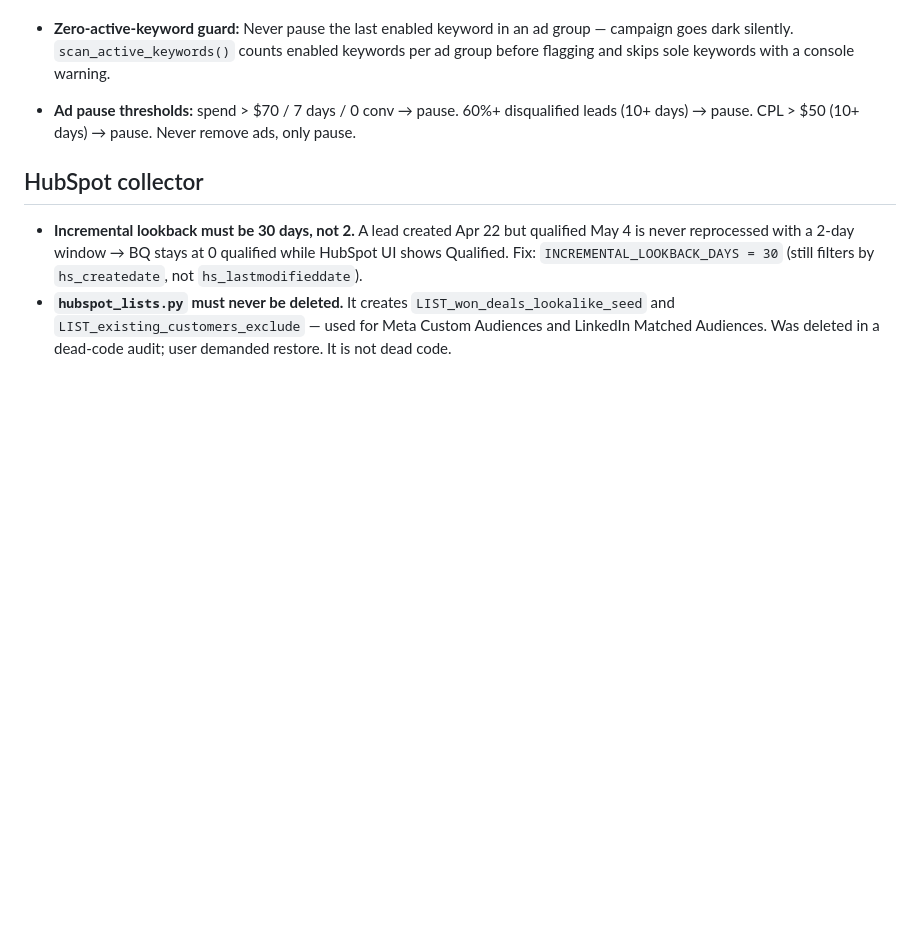
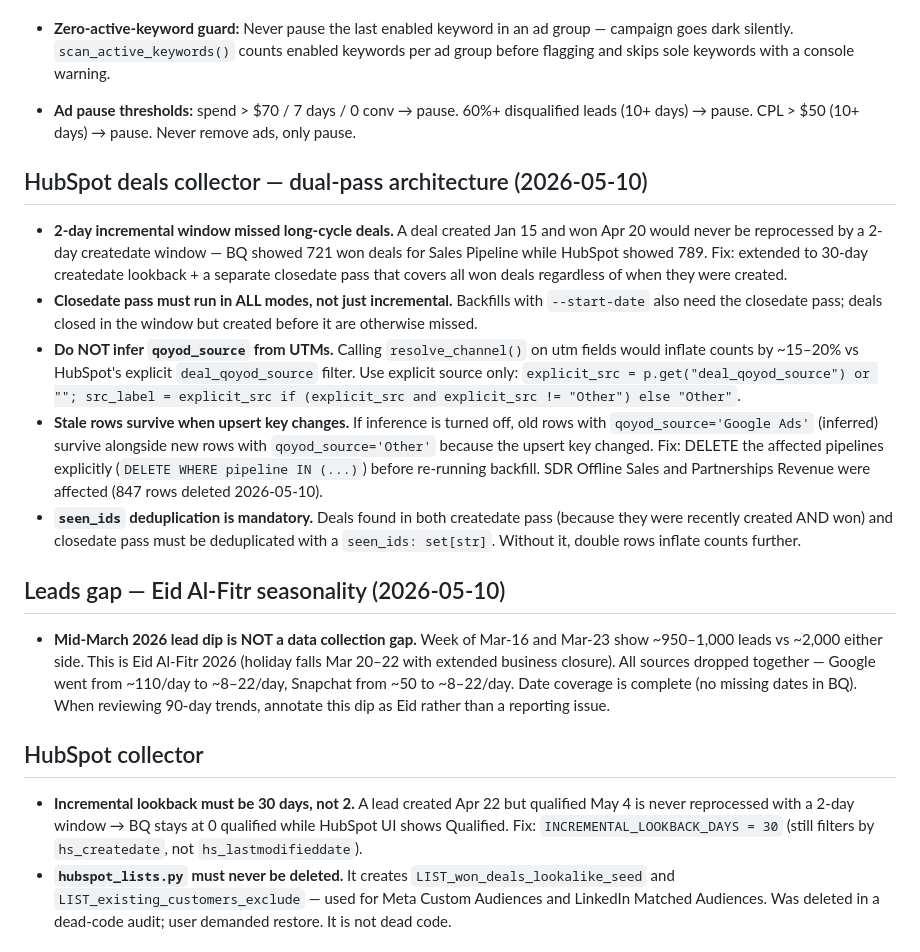
Before and after one commit to Rana96-run/nexa-performance-agent, a Markdown page: memory/08_pitfalls.md, the part around the change. Rendered like a GitHub page; blank space fills up the shorter version.

Commit message:
docs(memory): document deals dual-pass fix and Eid leads seasonality
- Dual-pass architecture: 30-day createdate + closedate pass in all modes
- Explicit source only: no UTM inference to avoid 15-20% count inflation
- Stale row problem: upsert-key changes require explicit DELETE before backfill
- seen_ids deduplication mandatory to prevent double-counting
- Mid-March 2026 lead dip = Eid Al-Fitr, not a collection gap

Co-Authored-By: Claude Sonnet 4.5 <noreply@anthropic.com>

```diff
--- a/memory/08_pitfalls.md
+++ b/memory/08_pitfalls.md
@@ -401,6 +401,33 @@ at group level for campaigns_daily; adsets collector remaps campaign→adset.
 - **Zero-active-keyword guard:** Never pause the last enabled keyword in an ad group — campaign goes dark silently. `scan_active_keywords()` counts enabled keywords per ad group before flagging and skips sole keywords with a console warning.
 - **Ad pause thresholds:** spend > $70 / 7 days / 0 conv → pause. 60%+ disqualified leads (10+ days) → pause. CPL > $50 (10+ days) → pause. Never remove ads, only pause.
 
+## HubSpot deals collector — dual-pass architecture (2026-05-10)
+
+- **2-day incremental window missed long-cycle deals.** A deal created Jan 15 and won Apr 20 would never
+  be reprocessed by a 2-day createdate window — BQ showed 721 won deals for Sales Pipeline while HubSpot
+  showed 789. Fix: extended to 30-day createdate lookback + a separate closedate pass that covers all won
+  deals regardless of when they were created.
+- **Closedate pass must run in ALL modes, not just incremental.** Backfills with `--start-date` also need
+  the closedate pass; deals closed in the window but created before it are otherwise missed.
+- **Do NOT infer `qoyod_source` from UTMs.** Calling `resolve_channel()` on utm fields would inflate counts
+  by ~15–20% vs HubSpot's explicit `deal_qoyod_source` filter. Use explicit source only:
+  `explicit_src = p.get("deal_qoyod_source") or ""; src_label = explicit_src if (explicit_src and explicit_src != "Other") else "Other"`.
+- **Stale rows survive when upsert key changes.** If inference is turned off, old rows with `qoyod_source='Google Ads'`
+  (inferred) survive alongside new rows with `qoyod_source='Other'` because the upsert key changed. Fix:
+  DELETE the affected pipelines explicitly (`DELETE WHERE pipeline IN (...)`) before re-running backfill.
+  SDR Offline Sales and Partnerships Revenue were affected (847 rows deleted 2026-05-10).
+- **`seen_ids` deduplication is mandatory.** Deals found in both createdate pass (because they were recently
+  created AND won) and closedate pass must be deduplicated with a `seen_ids: set[str]`. Without it, double
+  rows inflate counts further.
+
+## Leads gap — Eid Al-Fitr seasonality (2026-05-10)
+
+- **Mid-March 2026 lead dip is NOT a data collection gap.** Week of Mar-16 and Mar-23 show ~950–1,000
+  leads vs ~2,000 either side. This is Eid Al-Fitr 2026 (holiday falls Mar 20–22 with extended business
+  closure). All sources dropped together — Google went from ~110/day to ~8–22/day, Snapchat from ~50 to
+  ~8–22/day. Date coverage is complete (no missing dates in BQ). When reviewing 90-day trends, annotate
+  this dip as Eid rather than a reporting issue.
+
 ## HubSpot collector
 
 - **Incremental lookback must be 30 days, not 2.** A lead created Apr 22 but qualified May 4 is never
```
